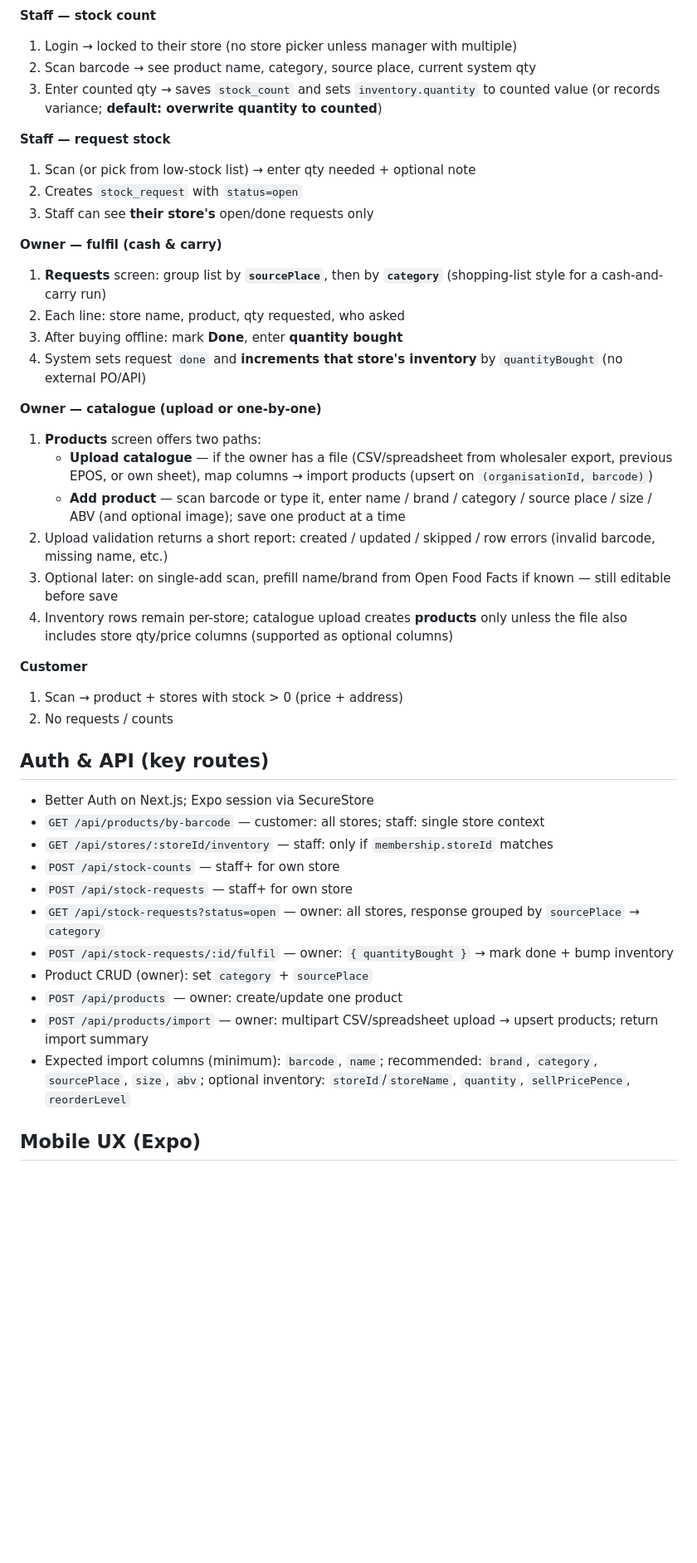
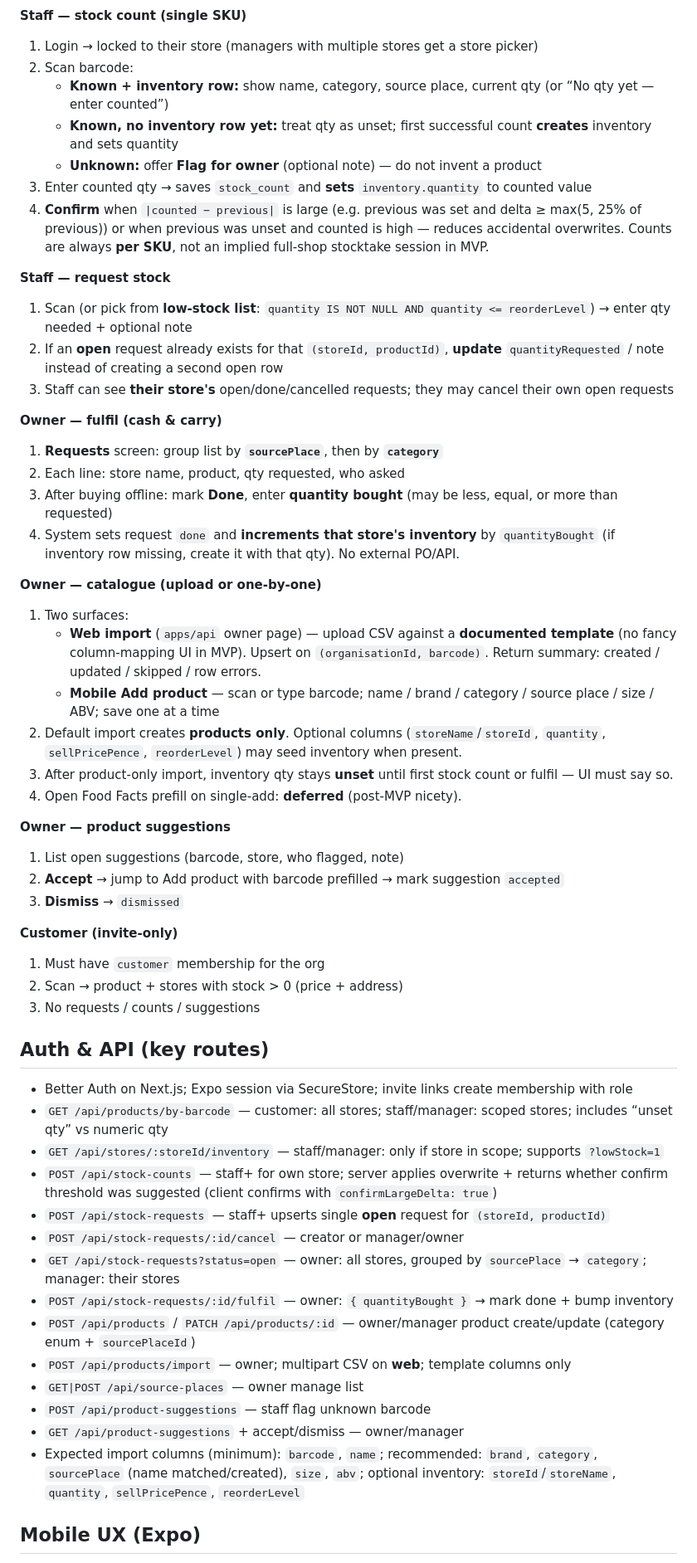
Before and after one commit to hemanthnarravula/off-licence-app, a Markdown page: PLAN.md, the part around one of its changes. Shown at 83% size. Drawn GitHub-style; blank space fills up the shorter version.

````diff
--- a/PLAN.md
+++ b/PLAN.md
@@ -75,47 +93,60 @@ sequenceDiagram
   API->>DB: status=done; inventory.quantity += quantityBought
 ```
 
-**Staff — stock count**
-1. Login → locked to their store (no store picker unless manager with multiple)
-2. Scan barcode → see product name, category, source place, current system qty
-3. Enter counted qty → saves `stock_count` and sets `inventory.quantity` to counted value (or records variance; **default: overwrite quantity to counted**)
+**Staff — stock count (single SKU)**
+1. Login → locked to their store (managers with multiple stores get a store picker)
+2. Scan barcode:
+   - **Known + inventory row:** show name, category, source place, current qty (or “No qty yet — enter counted”)
+   - **Known, no inventory row yet:** treat qty as unset; first successful count **creates** inventory and sets quantity
+   - **Unknown:** offer **Flag for owner** (optional note) — do not invent a product
+3. Enter counted qty → saves `stock_count` and **sets** `inventory.quantity` to counted value
+4. **Confirm** when `|counted − previous|` is large (e.g. previous was set and delta ≥ max(5, 25% of previous)) or when previous was unset and counted is high — reduces accidental overwrites. Counts are always **per SKU**, not an implied full-shop stocktake session in MVP.
 
 **Staff — request stock**
-1. Scan (or pick from low-stock list) → enter qty needed + optional note
-2. Creates `stock_request` with `status=open`
-3. Staff can see **their store's** open/done requests only
+1. Scan (or pick from **low-stock list**: `quantity IS NOT NULL AND quantity <= reorderLevel`) → enter qty needed + optional note
+2. If an **open** request already exists for that `(storeId, productId)`, **update** `quantityRequested` / note instead of creating a second open row
+3. Staff can see **their store's** open/done/cancelled requests; they may cancel their own open requests
 
 **Owner — fulfil (cash & carry)**
-1. **Requests** screen: group list by **`sourcePlace`**, then by **`category`** (shopping-list style for a cash-and-carry run)
+1. **Requests** screen: group list by **`sourcePlace`**, then by **`category`**
 2. Each line: store name, product, qty requested, who asked
-3. After buying offline: mark **Done**, enter **quantity bought**
-4. System sets request `done` and **increments that store's inventory** by `quantityBought` (no external PO/API)
+3. After buying offline: mark **Done**, enter **quantity bought** (may be less, equal, or more than requested)
+4. System sets request `done` and **increments that store's inventory** by `quantityBought` (if inventory row missing, create it with that qty). No external PO/API.
 
 **Owner — catalogue (upload or one-by-one)**
-1. **Products** screen offers two paths:
-   - **Upload catalogue** — if the owner has a file (CSV/spreadsheet from wholesaler export, previous EPOS, or own sheet), map columns → import products (upsert on `(organisationId, barcode)`)
-   - **Add product** — scan barcode or type it, enter name / brand / category / source place / size / ABV (and optional image); save one product at a time
-2. Upload validation returns a short report: created / updated / skipped / row errors (invalid barcode, missing name, etc.)
-3. Optional later: on single-add scan, prefill name/brand from Open Food Facts if known — still editable before save
-4. Inventory rows remain per-store; catalogue upload creates **products** only unless the file also includes store qty/price columns (supported as optional columns)
+1. Two surfaces:
+   - **Web import** (`apps/api` owner page) — upload CSV against a **documented template** (no fancy column-mapping UI in MVP). Upsert on `(organisationId, barcode)`. Return summary: created / updated / skipped / row errors.
+   - **Mobile Add product** — scan or type barcode; name / brand / category / source place / size / ABV; save one at a time
+2. Default import creates **products only**. Optional columns (`storeName`/`storeId`, `quantity`, `sellPricePence`, `reorderLevel`) may seed inventory when present.
+3. After product-only import, inventory qty stays **unset** until first stock count or fulfil — UI must say so.
+4. Open Food Facts prefill on single-add: **deferred** (post-MVP nicety).
 
-**Customer**
-1. Scan → product + stores with stock > 0 (price + address)
-2. No requests / counts
+**Owner — product suggestions**
+1. List open suggestions (barcode, store, who flagged, note)
+2. **Accept** → jump to Add product with barcode prefilled → mark suggestion `accepted`
+3. **Dismiss** → `dismissed`
+
+**Customer (invite-only)**
+1. Must have `customer` membership for the org
+2. Scan → product + stores with stock > 0 (price + address)
+3. No requests / counts / suggestions
 
 ## Auth & API (key routes)
 
-- Better Auth on Next.js; Expo session via SecureStore
-- `GET /api/products/by-barcode` — customer: all stores; staff: single store context
-- `GET /api/stores/:storeId/inventory` — staff: only if `membership.storeId` matches
-- `POST /api/stock-counts` — staff+ for own store
-- `POST /api/stock-requests` — staff+ for own store
-- `GET /api/stock-requests?status=open` — owner: all stores, response grouped by `sourcePlace` → `category`
+- Better Auth on Next.js; Expo session via SecureStore; invite links create membership with role
+- `GET /api/products/by-barcode` — customer: all stores; staff/manager: scoped stores; includes “unset qty” vs numeric qty
+- `GET /api/stores/:storeId/inventory` — staff/manager: only if store in scope; supports `?lowStock=1`
+- `POST /api/stock-counts` — staff+ for own store; server applies overwrite + returns whether confirm threshold was suggested (client confirms with `confirmLargeDelta: true`)
+- `POST /api/stock-requests` — staff+ upserts single **open** request for `(storeId, productId)`
+- `POST /api/stock-requests/:id/cancel` — creator or manager/owner
+- `GET /api/stock-requests?status=open` — owner: all stores, grouped by `sourcePlace` → `category`; manager: their stores
 - `POST /api/stock-requests/:id/fulfil` — owner: `{ quantityBought }` → mark done + bump inventory
-- Product CRUD (owner): set `category` + `sourcePlace`
-- `POST /api/products` — owner: create/update one product
-- `POST /api/products/import` — owner: multipart CSV/spreadsheet upload → upsert products; return import summary
-- Expected import columns (minimum): `barcode`, `name`; recommended: `brand`, `category`, `sourcePlace`, `size`, `abv`; optional inventory: `storeId`/`storeName`, `quantity`, `sellPricePence`, `reorderLevel`
+- `POST /api/products` / `PATCH /api/products/:id` — owner/manager product create/update (category enum + `sourcePlaceId`)
+- `POST /api/products/import` — owner; multipart CSV on **web**; template columns only
+- `GET|POST /api/source-places` — owner manage list
+- `POST /api/product-suggestions` — staff flag unknown barcode
+- `GET /api/product-suggestions` + accept/dismiss — owner/manager
+- Expected import columns (minimum): `barcode`, `name`; recommended: `brand`, `category`, `sourcePlace` (name matched/created), `size`, `abv`; optional inventory: `storeId`/`storeName`, `quantity`, `sellPricePence`, `reorderLevel`
 
 ## Mobile UX (Expo)
 
````
Also changed, not shown: other parts of PLAN.md (+54 -30 lines).
